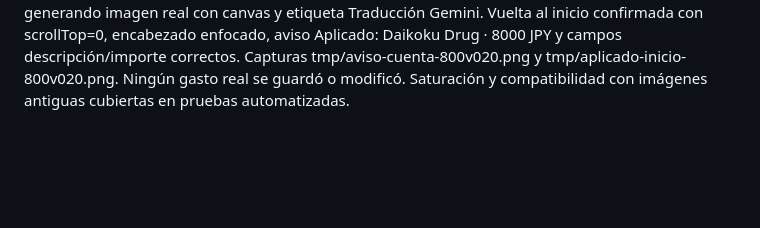
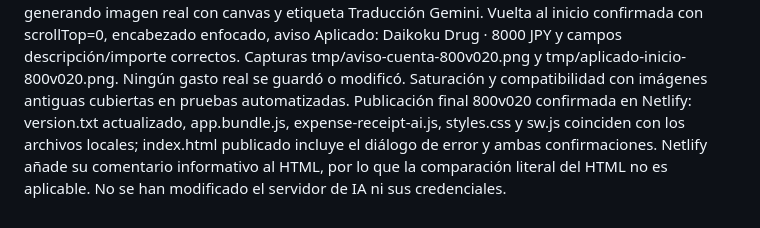
Before and after one commit to luciojmartinez-lab/gastosdeviaje, a Markdown page: CONTINUAR-GRUPO.md, the part around the change. Drawn GitHub-style; blank space fills up the shorter version.

Commit message:
Registra la publicación verificada de 800v020 [skip netlify]

```diff
--- a/CONTINUAR-GRUPO.md
+++ b/CONTINUAR-GRUPO.md
@@ -126,3 +126,4 @@ Verificación real final 800v019: publicada y comprobada la coincidencia de vers
 
 Mejora 800v020 (17/10/2026): errores de lectura/aplicación Gemini en gastos abren un diálogo modal accesible Revisa el ticket, además del registro junto al lector. Entendido y Escape cierran solo el aviso; conservan formulario y propuesta. No se muestran errores tardíos sobre otra foto o formulario cerrado/cambiado. Aplicar comprueba cuenta válida y moneda antes y después de preparar la traducción; si falta cuenta conserva campos y propuesta. Tras éxito vuelve arriba sin abrir teclado, enfoca el encabezado y muestra confirmación con emisor/total, sin guardar automáticamente. Se corrige el generador de traducciones: Gemini usa kind gemini-translation en vez de ai-summary. Las imágenes de versiones 017–019 con el nombre generado exacto traduccion-gemini.jpg y kind ai-summary se interpretan como Gemini en vistas y al volver a guardar, sin tocar Lens ni realizar una migración masiva. Se mantiene el consentimiento explícito por foto y la verificación gratuita; no se modifica el servidor ni se añade consumo de IA.
 Verificación 800v020: 371 pruebas correctas. Aplicación completa y arranque real en un origen local aislado con ticket japonés sintético y respuesta controlada, sin consultas adicionales a Google. Comprobado aviso emergente por falta de autorización y por falta de cuenta; Entendido y Escape conservan el formulario y la propuesta. Se seleccionó la cuenta y se aplicó sin repetir lectura (contador local de ejemplo 1), generando imagen real con canvas y etiqueta Traducción Gemini. Vuelta al inicio confirmada con scrollTop=0, encabezado enfocado, aviso Aplicado: Daikoku Drug · 8000 JPY y campos descripción/importe correctos. Capturas tmp/aviso-cuenta-800v020.png y tmp/aplicado-inicio-800v020.png. Ningún gasto real se guardó o modificó. Saturación y compatibilidad con imágenes antiguas cubiertas en pruebas automatizadas.
+Publicación final 800v020 confirmada en Netlify: version.txt actualizado, app.bundle.js, expense-receipt-ai.js, styles.css y sw.js coinciden con los archivos locales; index.html publicado incluye el diálogo de error y ambas confirmaciones. Netlify añade su comentario informativo al HTML, por lo que la comparación literal del HTML no es aplicable. No se han modificado el servidor de IA ni sus credenciales.
```
